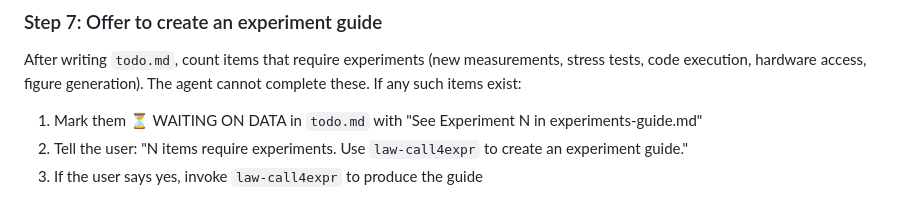
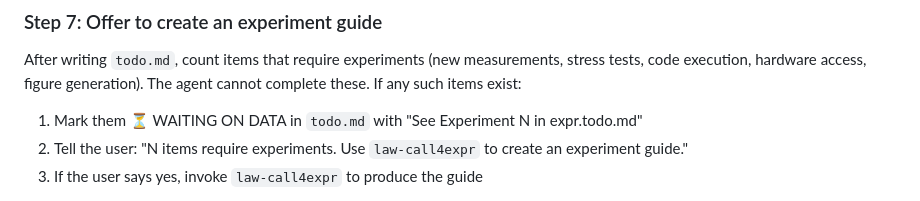
Before and after one commit to li-ch/law-skills, a Markdown page: law-review/SKILL.md, the part around the change. Rendered like a GitHub page.

```diff
--- a/law-review/SKILL.md
+++ b/law-review/SKILL.md
@@ -57,7 +57,7 @@ After writing `todo.md`, tell the user:
 
 After writing `todo.md`, count items that require experiments (new measurements, stress tests, code execution, hardware access, figure generation). The agent cannot complete these. If any such items exist:
 
-1. Mark them ⏳ WAITING ON DATA in `todo.md` with "See Experiment N in experiments-guide.md"
+1. Mark them ⏳ WAITING ON DATA in `todo.md` with "See Experiment N in expr.todo.md"
 2. Tell the user: "N items require experiments. Use `law-call4expr` to create an experiment guide."
 3. If the user says yes, invoke `law-call4expr` to produce the guide
 
```
Also changed, not shown: law-call4expr/SKILL.md (+1 -1 lines).
